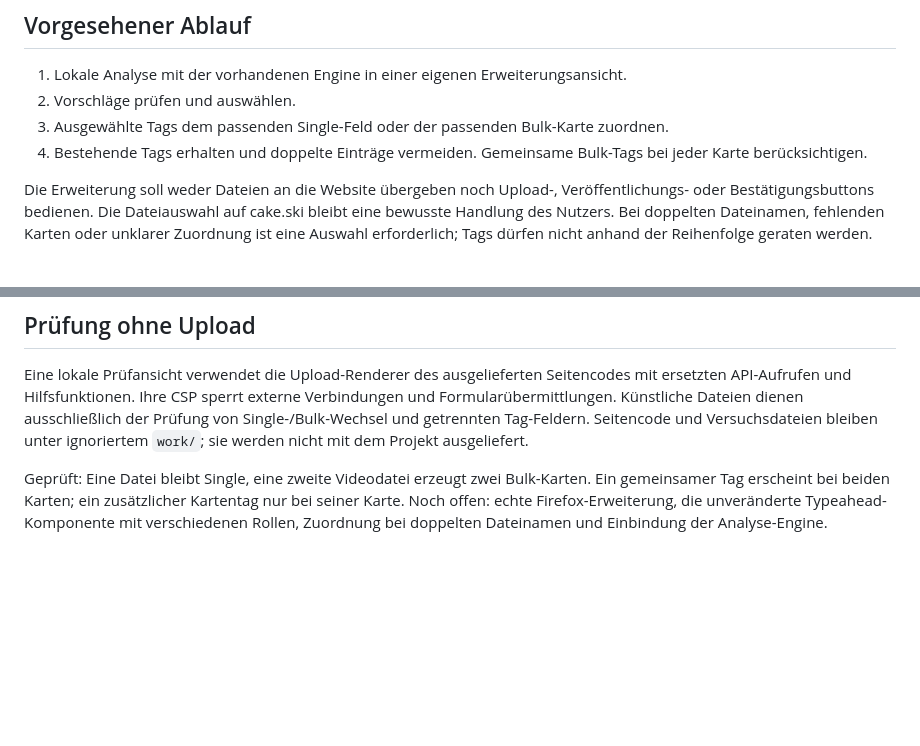
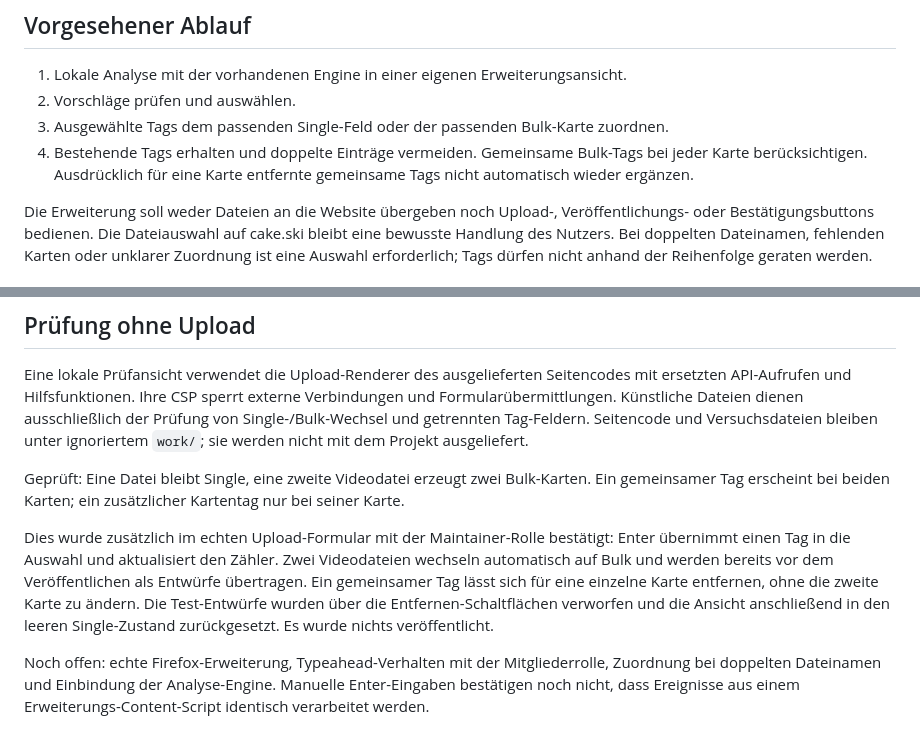
Before and after one commit to Forsaken5687/Cake-Tagger, a Markdown page: docs/INTEGRATION.md, 2 parts joined by grey strips. Rendered like a GitHub page; blank space fills up the shorter version.

Commit message:
Record live single and bulk upload validation

```diff
--- a/docs/INTEGRATION.md
+++ b/docs/INTEGRATION.md
@@ -22,7 +22,7 @@ Single wechselt bei mehreren ausgewählten Dateien mit mindestens einem Video au
 1. Lokale Analyse mit der vorhandenen Engine in einer eigenen Erweiterungsansicht.
 2. Vorschläge prüfen und auswählen.
 3. Ausgewählte Tags dem passenden Single-Feld oder der passenden Bulk-Karte zuordnen.
-4. Bestehende Tags erhalten und doppelte Einträge vermeiden. Gemeinsame Bulk-Tags bei jeder Karte berücksichtigen.
+4. Bestehende Tags erhalten und doppelte Einträge vermeiden. Gemeinsame Bulk-Tags bei jeder Karte berücksichtigen. Ausdrücklich für eine Karte entfernte gemeinsame Tags nicht automatisch wieder ergänzen.
 
 Die Erweiterung soll weder Dateien an die Website übergeben noch Upload-, Veröffentlichungs- oder Bestätigungsbuttons bedienen. Die Dateiauswahl auf cake.ski bleibt eine bewusste Handlung des Nutzers. Bei doppelten Dateinamen, fehlenden Karten oder unklarer Zuordnung ist eine Auswahl erforderlich; Tags dürfen nicht anhand der Reihenfolge geraten werden.
 
@@ -38,4 +38,8 @@ Referenzen: [Mozilla: Hintergrundskripte](https://developer.mozilla.org/en-US/do
 
 Eine lokale Prüfansicht verwendet die Upload-Renderer des ausgelieferten Seitencodes mit ersetzten API-Aufrufen und Hilfsfunktionen. Ihre CSP sperrt externe Verbindungen und Formularübermittlungen. Künstliche Dateien dienen ausschließlich der Prüfung von Single-/Bulk-Wechsel und getrennten Tag-Feldern. Seitencode und Versuchsdateien bleiben unter ignoriertem `work/`; sie werden nicht mit dem Projekt ausgeliefert.
 
-Geprüft: Eine Datei bleibt Single, eine zweite Videodatei erzeugt zwei Bulk-Karten. Ein gemeinsamer Tag erscheint bei beiden Karten; ein zusätzlicher Kartentag nur bei seiner Karte. Noch offen: echte Firefox-Erweiterung, die unveränderte Typeahead-Komponente mit verschiedenen Rollen, Zuordnung bei doppelten Dateinamen und Einbindung der Analyse-Engine.
+Geprüft: Eine Datei bleibt Single, eine zweite Videodatei erzeugt zwei Bulk-Karten. Ein gemeinsamer Tag erscheint bei beiden Karten; ein zusätzlicher Kartentag nur bei seiner Karte.
+
+Dies wurde zusätzlich im echten Upload-Formular mit der Maintainer-Rolle bestätigt: Enter übernimmt einen Tag in die Auswahl und aktualisiert den Zähler. Zwei Videodateien wechseln automatisch auf Bulk und werden bereits vor dem Veröffentlichen als Entwürfe übertragen. Ein gemeinsamer Tag lässt sich für eine einzelne Karte entfernen, ohne die zweite Karte zu ändern. Die Test-Entwürfe wurden über die Entfernen-Schaltflächen verworfen und die Ansicht anschließend in den leeren Single-Zustand zurückgesetzt. Es wurde nichts veröffentlicht.
+
+Noch offen: echte Firefox-Erweiterung, Typeahead-Verhalten mit der Mitgliederrolle, Zuordnung bei doppelten Dateinamen und Einbindung der Analyse-Engine. Manuelle Enter-Eingaben bestätigen noch nicht, dass Ereignisse aus einem Erweiterungs-Content-Script identisch verarbeitet werden.
```
